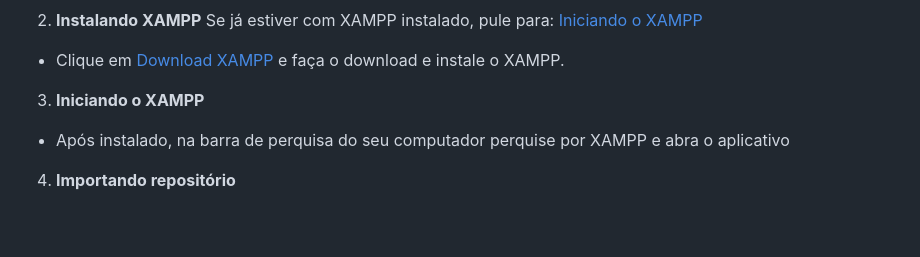
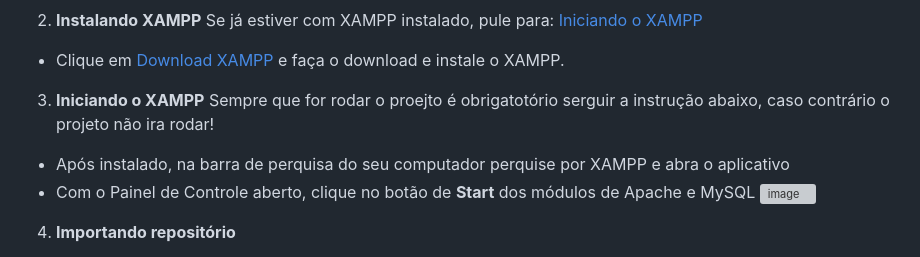
Before and after one commit to jessilver/Engenharia-de-Software-Gamyx, a Markdown page: manual_do_projeto.md, the part around the change. Rendered like a GitHub page; blank space fills up the shorter version; grey boxes are pictures that could not be loaded.

```diff
--- a/manual_do_projeto.md
+++ b/manual_do_projeto.md
@@ -138,7 +138,11 @@ Se já estiver com XAMPP instalado, pule para: [Iniciando o XAMPP](#Iniciando-o-
 - Clique em [Download XAMPP](https://www.apachefriends.org/pt_br/index.html) e faça o download e instale o XAMPP.
 
 3. **Iniciando o XAMPP**
+Sempre que for rodar o proejto é obrigatotório serguir a instrução abaixo, caso contrário o projeto não ira rodar!
 - Após instalado, na barra de perquisa do seu computador perquise por XAMPP e abra o aplicativo
+- Com o Painel de Controle aberto, clique no botão de **Start** dos módulos de Apache e MySQL
+![image](https://github.com/user-attachments/assets/f814c75a-1c83-4182-884f-d9792c834ea4)
+
 
 4. **Importando repositório**
 
```
